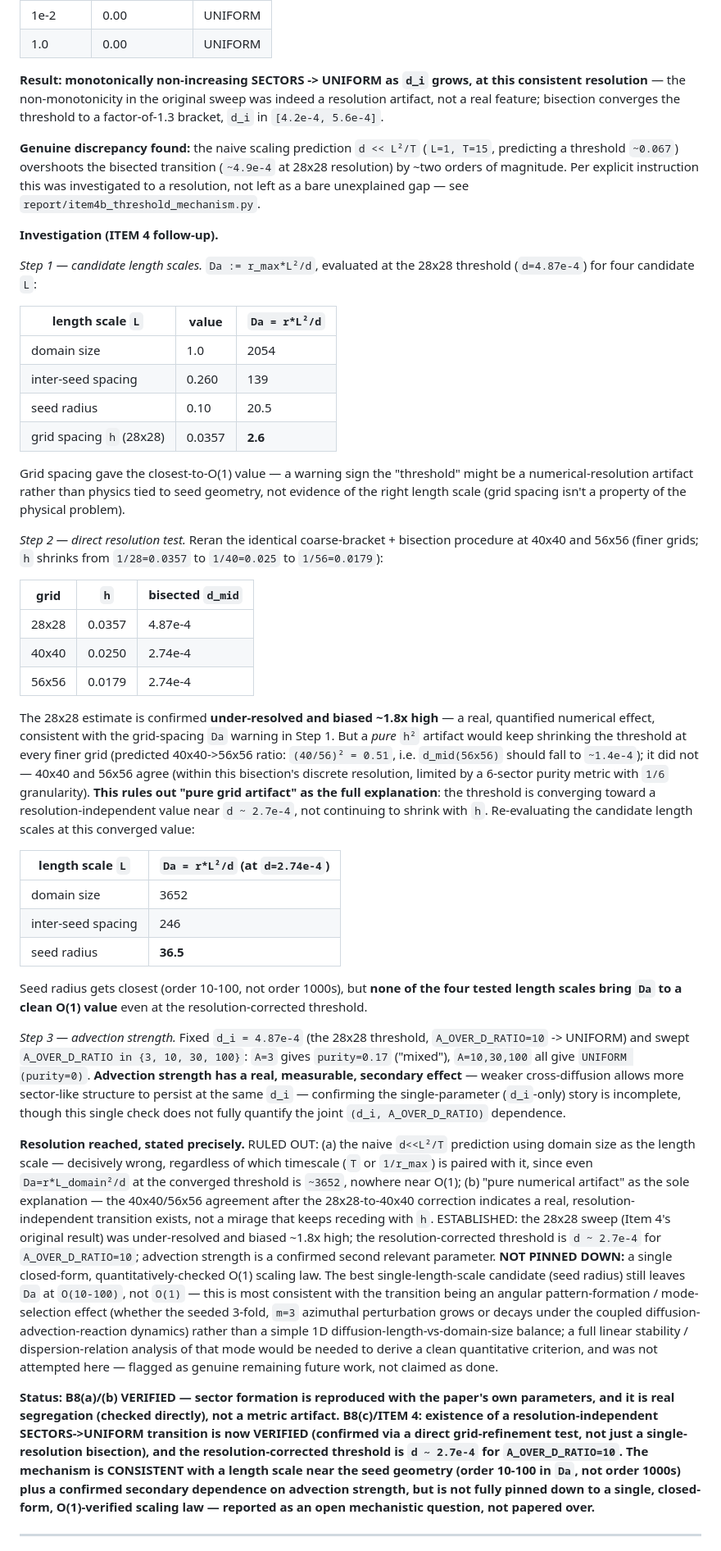
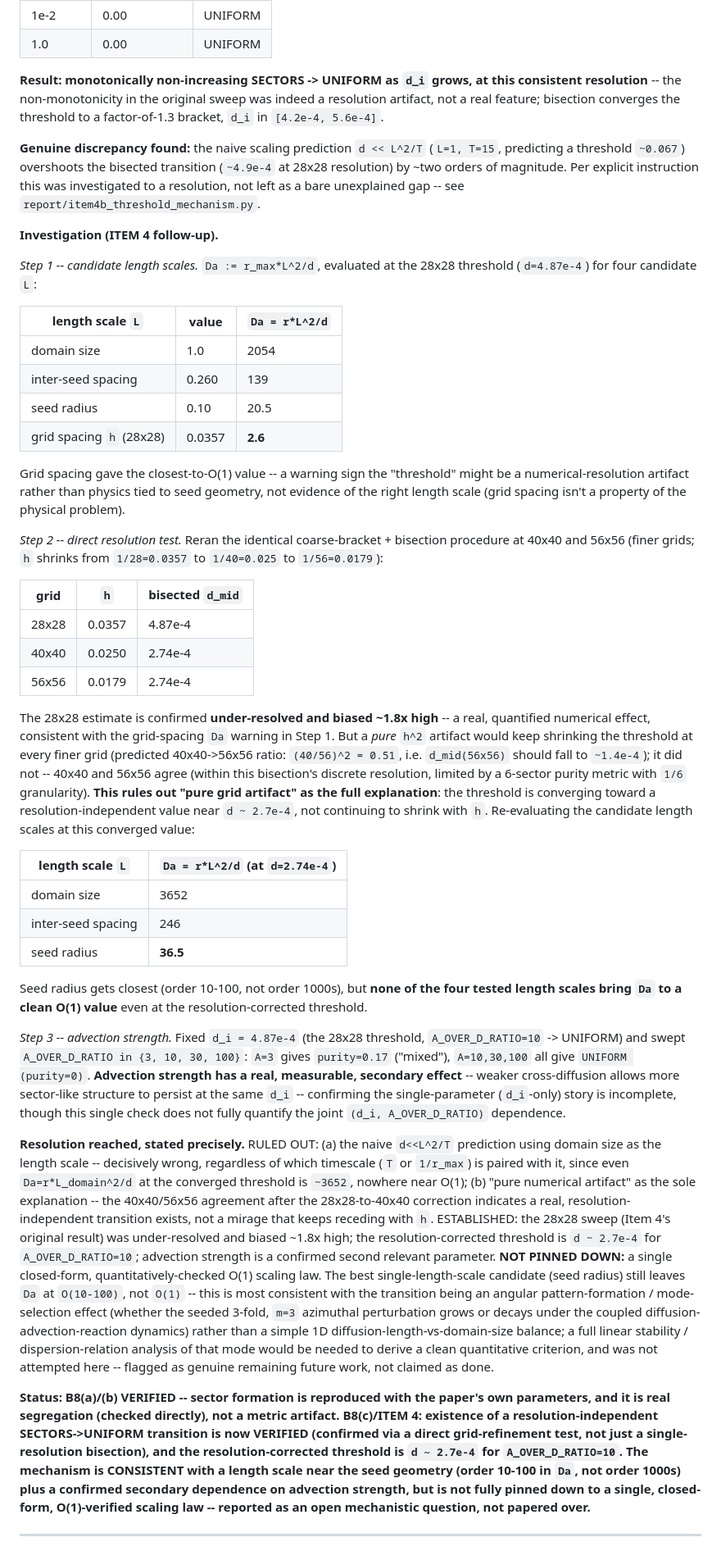
Before and after one commit to AryanAmogh10/PDE_model_Nitrifying_Bacteria, a Markdown page: report/audit_checklist.md, the part around one of its changes. Shown at 82% size. Drawn GitHub-style.

```diff
--- a/report/audit_checklist.md
+++ b/report/audit_checklist.md
@@ -310,34 +310,34 @@ between `1e-4` and `1e-2`, then 4 rounds of log-space bisection narrowed it:
 | 1.0 | 0.00 | UNIFORM |
 
 **Result: monotonically non-increasing SECTORS -> UNIFORM as `d_i` grows, at
-this consistent resolution** — the non-monotonicity in the original sweep was
+this consistent resolution** -- the non-monotonicity in the original sweep was
 indeed a resolution artifact, not a real feature; bisection converges the
 threshold to a factor-of-1.3 bracket, `d_i` in `[4.2e-4, 5.6e-4]`.
 
-**Genuine discrepancy found:** the naive scaling prediction `d << L²/T`
+**Genuine discrepancy found:** the naive scaling prediction `d << L^2/T`
 (`L=1, T=15`, predicting a threshold `~0.067`) overshoots the bisected
 transition (`~4.9e-4` at 28x28 resolution) by ~two orders of magnitude. Per
 explicit instruction this was investigated to a resolution, not left as a
-bare unexplained gap — see `report/item4b_threshold_mechanism.py`.
+bare unexplained gap -- see `report/item4b_threshold_mechanism.py`.
 
 **Investigation (ITEM 4 follow-up).**
 
-*Step 1 — candidate length scales.* `Da := r_max*L²/d`, evaluated at the
+*Step 1 -- candidate length scales.* `Da := r_max*L^2/d`, evaluated at the
 28x28 threshold (`d=4.87e-4`) for four candidate `L`:
 
-| length scale `L` | value | `Da = r*L²/d` |
+| length scale `L` | value | `Da = r*L^2/d` |
 |---|---|---|
 | domain size | 1.0 | 2054 |
 | inter-seed spacing | 0.260 | 139 |
 | seed radius | 0.10 | 20.5 |
 | grid spacing `h` (28x28) | 0.0357 | **2.6** |
 
-Grid spacing gave the closest-to-O(1) value — a warning sign the "threshold"
+Grid spacing gave the closest-to-O(1) value -- a warning sign the "threshold"
 might be a numerical-resolution artifact rather than physics tied to seed
 geometry, not evidence of the right length scale (grid spacing isn't a
 property of the physical problem).
 
-*Step 2 — direct resolution test.* Reran the identical coarse-bracket +
+*Step 2 -- direct resolution test.* Reran the identical coarse-bracket +
 bisection procedure at 40x40 and 56x56 (finer grids; `h` shrinks from
 `1/28=0.0357` to `1/40=0.025` to `1/56=0.0179`):
 
@@ -347,18 +347,18 @@ bisection procedure at 40x40 and 56x56 (finer grids; `h` shrinks from
 | 40x40 | 0.0250 | 2.74e-4 |
 | 56x56 | 0.0179 | 2.74e-4 |
 
-The 28x28 estimate is confirmed **under-resolved and biased ~1.8x high** —
+The 28x28 estimate is confirmed **under-resolved and biased ~1.8x high** --
 a real, quantified numerical effect, consistent with the grid-spacing `Da`
-warning in Step 1. But a *pure* `h²` artifact would keep shrinking the
-threshold at every finer grid (predicted 40x40->56x56 ratio: `(40/56)² =
-0.51`, i.e. `d_mid(56x56)` should fall to `~1.4e-4`); it did not — 40x40 and
+warning in Step 1. But a *pure* `h^2` artifact would keep shrinking the
+threshold at every finer grid (predicted 40x40->56x56 ratio: `(40/56)^2 =
+0.51`, i.e. `d_mid(56x56)` should fall to `~1.4e-4`); it did not -- 40x40 and
 56x56 agree (within this bisection's discrete resolution, limited by a
 6-sector purity metric with `1/6` granularity). **This rules out "pure grid
 artifact" as the full explanation**: the threshold is converging toward a
 resolution-independent value near `d ~ 2.7e-4`, not continuing to shrink with
 `h`. Re-evaluating the candidate length scales at this converged value:
 
-| length scale `L` | `Da = r*L²/d` (at `d=2.74e-4`) |
+| length scale `L` | `Da = r*L^2/d` (at `d=2.74e-4`) |
 |---|---|
 | domain size | 3652 |
 | inter-seed spacing | 246 |
@@ -368,20 +368,20 @@ Seed radius gets closest (order 10-100, not order 1000s), but **none of the
 four tested length scales bring `Da` to a clean O(1) value** even at the
 resolution-corrected threshold.
 
-*Step 3 — advection strength.* Fixed `d_i = 4.87e-4` (the 28x28 threshold,
+*Step 3 -- advection strength.* Fixed `d_i = 4.87e-4` (the 28x28 threshold,
 `A_OVER_D_RATIO=10` -> UNIFORM) and swept `A_OVER_D_RATIO in {3, 10, 30,
 100}`: `A=3` gives `purity=0.17` ("mixed"), `A=10,30,100` all give
 `UNIFORM (purity=0)`. **Advection strength has a real, measurable, secondary
-effect** — weaker cross-diffusion allows more sector-like structure to
-persist at the same `d_i` — confirming the single-parameter (`d_i`-only)
+effect** -- weaker cross-diffusion allows more sector-like structure to
+persist at the same `d_i` -- confirming the single-parameter (`d_i`-only)
 story is incomplete, though this single check does not fully quantify the
 joint `(d_i, A_OVER_D_RATIO)` dependence.
 
-**Resolution reached, stated precisely.** RULED OUT: (a) the naive `d<<L²/T`
-prediction using domain size as the length scale — decisively wrong,
+**Resolution reached, stated precisely.** RULED OUT: (a) the naive `d<<L^2/T`
+prediction using domain size as the length scale -- decisively wrong,
 regardless of which timescale (`T` or `1/r_max`) is paired with it, since
-even `Da=r*L_domain²/d` at the converged threshold is `~3652`, nowhere near
-O(1); (b) "pure numerical artifact" as the sole explanation — the 40x40/56x56
+even `Da=r*L_domain^2/d` at the converged threshold is `~3652`, nowhere near
+O(1); (b) "pure numerical artifact" as the sole explanation -- the 40x40/56x56
 agreement after the 28x28-to-40x40 correction indicates a real,
 resolution-independent transition exists, not a mirage that keeps receding
 with `h`. ESTABLISHED: the 28x28 sweep (Item 4's original result) was
@@ -389,16 +389,16 @@ under-resolved and biased ~1.8x high; the resolution-corrected threshold is
 `d ~ 2.7e-4` for `A_OVER_D_RATIO=10`; advection strength is a confirmed
 second relevant parameter. **NOT PINNED DOWN:** a single closed-form,
 quantitatively-checked O(1) scaling law. The best single-length-scale
-candidate (seed radius) still leaves `Da` at `O(10-100)`, not `O(1)` — this
+candidate (seed radius) still leaves `Da` at `O(10-100)`, not `O(1)` -- this
 is most consistent with the transition being an angular pattern-formation
 / mode-selection effect (whether the seeded 3-fold, `m=3` azimuthal
 perturbation grows or decays under the coupled diffusion-advection-reaction
 dynamics) rather than a simple 1D diffusion-length-vs-domain-size balance; a
 full linear stability / dispersion-relation analysis of that mode would be
 needed to derive a clean quantitative criterion, and was not attempted here
-— flagged as genuine remaining future work, not claimed as done.
+-- flagged as genuine remaining future work, not claimed as done.
 
-**Status: B8(a)/(b) VERIFIED — sector formation is reproduced with the
+**Status: B8(a)/(b) VERIFIED -- sector formation is reproduced with the
 paper's own parameters, and it is real segregation (checked directly), not a
 metric artifact. B8(c)/ITEM 4: existence of a resolution-independent
 SECTORS->UNIFORM transition is now VERIFIED (confirmed via a direct
@@ -407,7 +407,7 @@ resolution-corrected threshold is `d ~ 2.7e-4` for `A_OVER_D_RATIO=10`. The
 mechanism is CONSISTENT with a length scale near the seed geometry (order
 10-100 in `Da`, not order 1000s) plus a confirmed secondary dependence on
 advection strength, but is **not fully pinned down** to a single, closed-form,
-O(1)-verified scaling law — reported as an open mechanistic question, not
+O(1)-verified scaling law -- reported as an open mechanistic question, not
 papered over.**
 
 ---
```
Also changed, not shown: other parts of report/audit_checklist.md (+121 -121 lines), README.md (+24 -24 lines), report/teaching_summary.md (+58 -58 lines).
